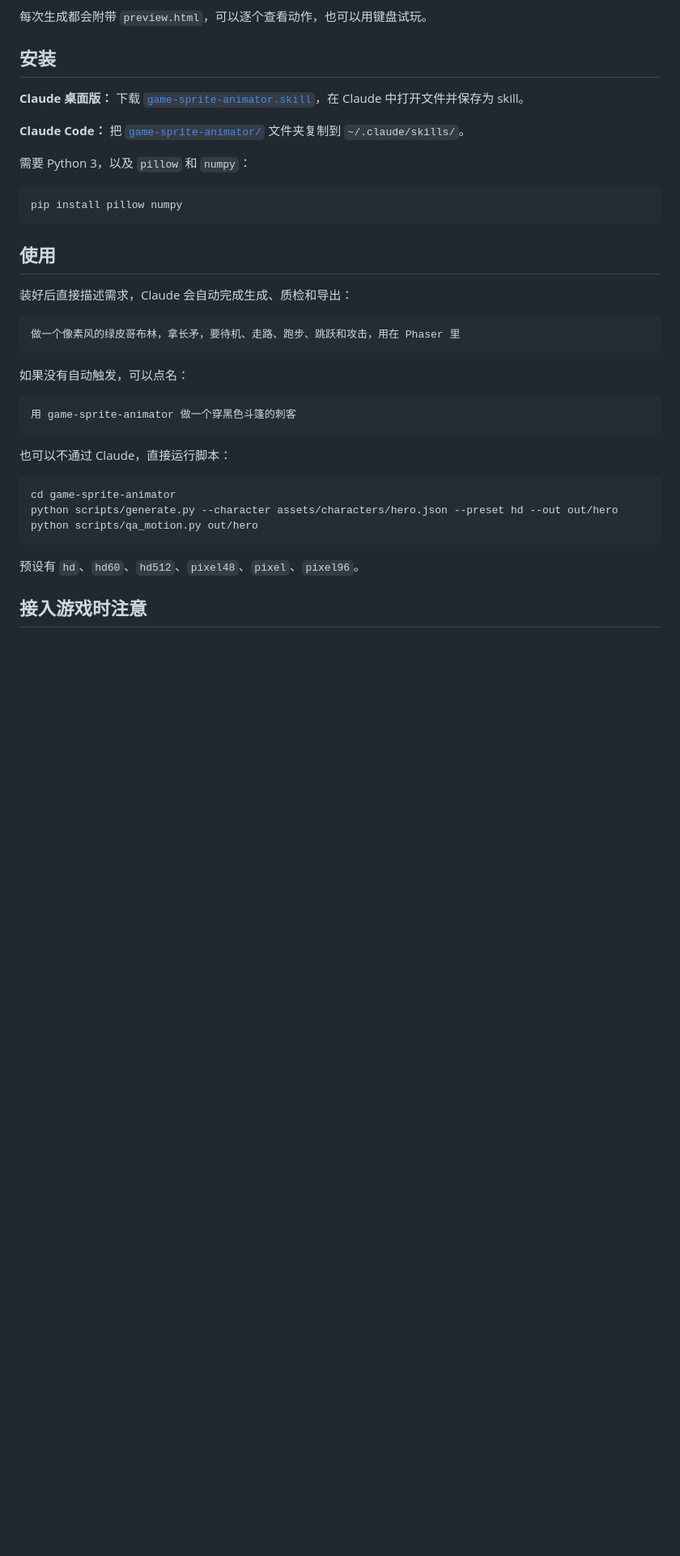
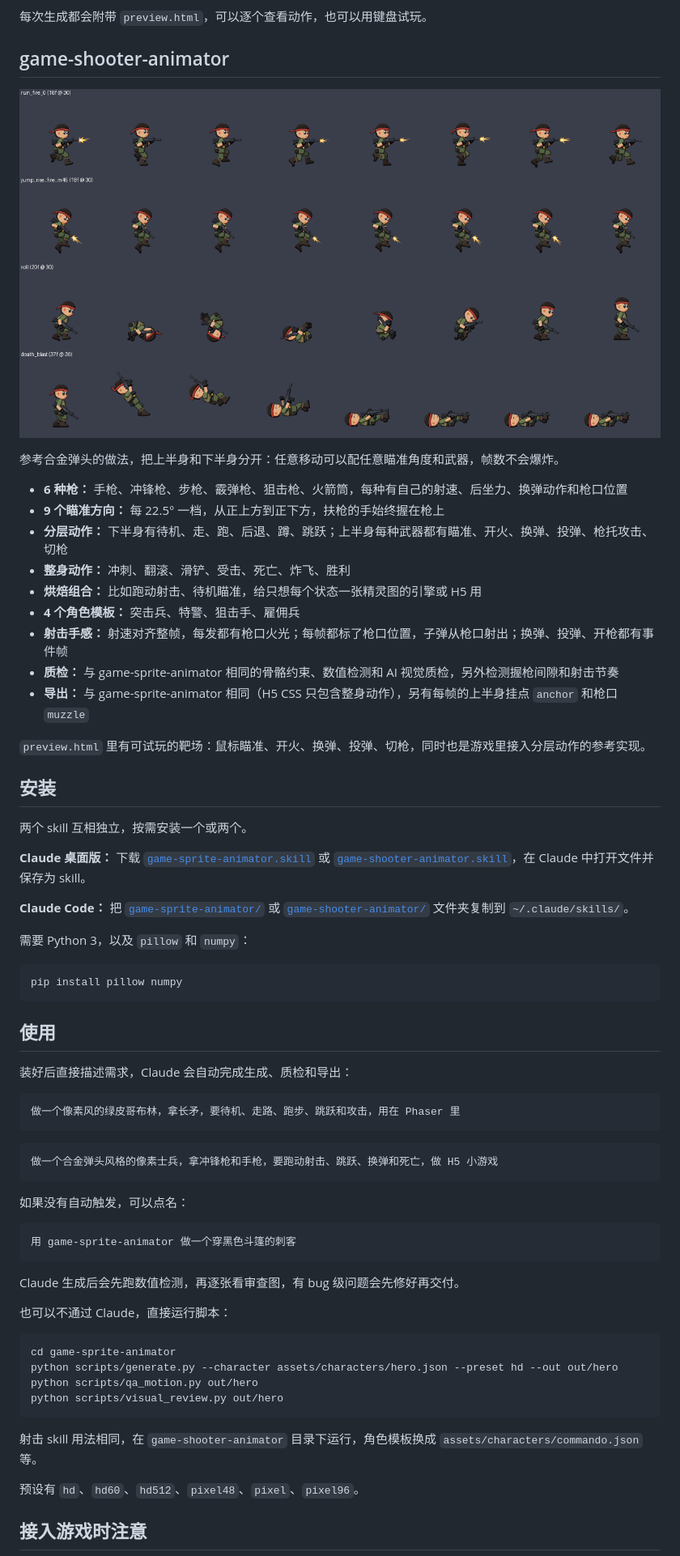
Before and after one commit to ww1995012019/2dgameskills, a Markdown page: README.md, the part around one of its changes. Shown at 81% size. Rendered like a GitHub page; pictures changed too: docs/preview-shooter.png (added); blank space fills up the shorter version.

````diff
--- a/README.md
+++ b/README.md
@@ -18,11 +26,31 @@
 
 每次生成都会附带 `preview.html`，可以逐个查看动作，也可以用键盘试玩。
 
+## game-shooter-animator
+
+![持枪士兵的跑动射击、跳跃射击、翻滚、炸飞动作](docs/preview-shooter.png)
+
+参考合金弹头的做法，把上半身和下半身分开：任意移动可以配任意瞄准角度和武器，帧数不会爆炸。
+
+- **6 种枪：** 手枪、冲锋枪、步枪、霰弹枪、狙击枪、火箭筒，每种有自己的射速、后坐力、换弹动作和枪口位置
+- **9 个瞄准方向：** 每 22.5° 一档，从正上方到正下方，扶枪的手始终握在枪上
+- **分层动作：** 下半身有待机、走、跑、后退、蹲、跳跃；上半身每种武器都有瞄准、开火、换弹、投弹、枪托攻击、切枪
+- **整身动作：** 冲刺、翻滚、滑铲、受击、死亡、炸飞、胜利
+- **烘焙组合：** 比如跑动射击、待机瞄准，给只想每个状态一张精灵图的引擎或 H5 用
+- **4 个角色模板：** 突击兵、特警、狙击手、雇佣兵
+- **射击手感：** 射速对齐整帧，每发都有枪口火光；每帧都标了枪口位置，子弹从枪口射出；换弹、投弹、开枪都有事件帧
+- **质检：** 与 game-sprite-animator 相同的骨骼约束、数值检测和 AI 视觉质检，另外检测握枪间隙和射击节奏
+- **导出：** 与 game-sprite-animator 相同（H5 CSS 只包含整身动作），另有每帧的上半身挂点 `anchor` 和枪口 `muzzle`
+
+`preview.html` 里有可试玩的靶场：鼠标瞄准、开火、换弹、投弹、切枪，同时也是游戏里接入分层动作的参考实现。
+
 ## 安装
 
-**Claude 桌面版：** 下载 [`game-sprite-animator.skill`](game-sprite-animator.skill)，在 Claude 中打开文件并保存为 skill。
+两个 skill 互相独立，按需安装一个或两个。
 
-**Claude Code：** 把 [`game-sprite-animator/`](game-sprite-animator) 文件夹复制到 `~/.claude/skills/`。
+**Claude 桌面版：** 下载 [`game-sprite-animator.skill`](game-sprite-animator.skill) 或 [`game-shooter-animator.skill`](game-shooter-animator.skill)，在 Claude 中打开文件并保存为 skill。
+
+**Claude Code：** 把 [`game-sprite-animator/`](game-sprite-animator) 或 [`game-shooter-animator/`](game-shooter-animator) 文件夹复制到 `~/.claude/skills/`。
 
 需要 Python 3，以及 `pillow` 和 `numpy`：
 
@@ -38,11 +66,17 @@ pip install pillow numpy
 做一个像素风的绿皮哥布林，拿长矛，要待机、走路、跑步、跳跃和攻击，用在 Phaser 里
 ```
 
+```text
+做一个合金弹头风格的像素士兵，拿冲锋枪和手枪，要跑动射击、跳跃、换弹和死亡，做 H5 小游戏
+```
+
 如果没有自动触发，可以点名：
 
 ```text
 用 game-sprite-animator 做一个穿黑色斗篷的刺客
 ```
+
+Claude 生成后会先跑数值检测，再逐张看审查图，有 bug 级问题会先修好再交付。
 
 也可以不通过 Claude，直接运行脚本：
 
@@ -50,7 +84,10 @@ pip install pillow numpy
 cd game-sprite-animator
 python scripts/generate.py --character assets/characters/hero.json --preset hd --out out/hero
 python scripts/qa_motion.py out/hero
+python scripts/visual_review.py out/hero
 ```
+
+射击 skill 用法相同，在 `game-shooter-animator` 目录下运行，角色模板换成 `assets/characters/commando.json` 等。
 
 预设有 `hd`、`hd60`、`hd512`、`pixel48`、`pixel`、`pixel96`。
 
````
Also changed, not shown: other parts of README.md (+21 -5 lines), HANDOVER.md (+3 -3 lines), docs/preview.png.
